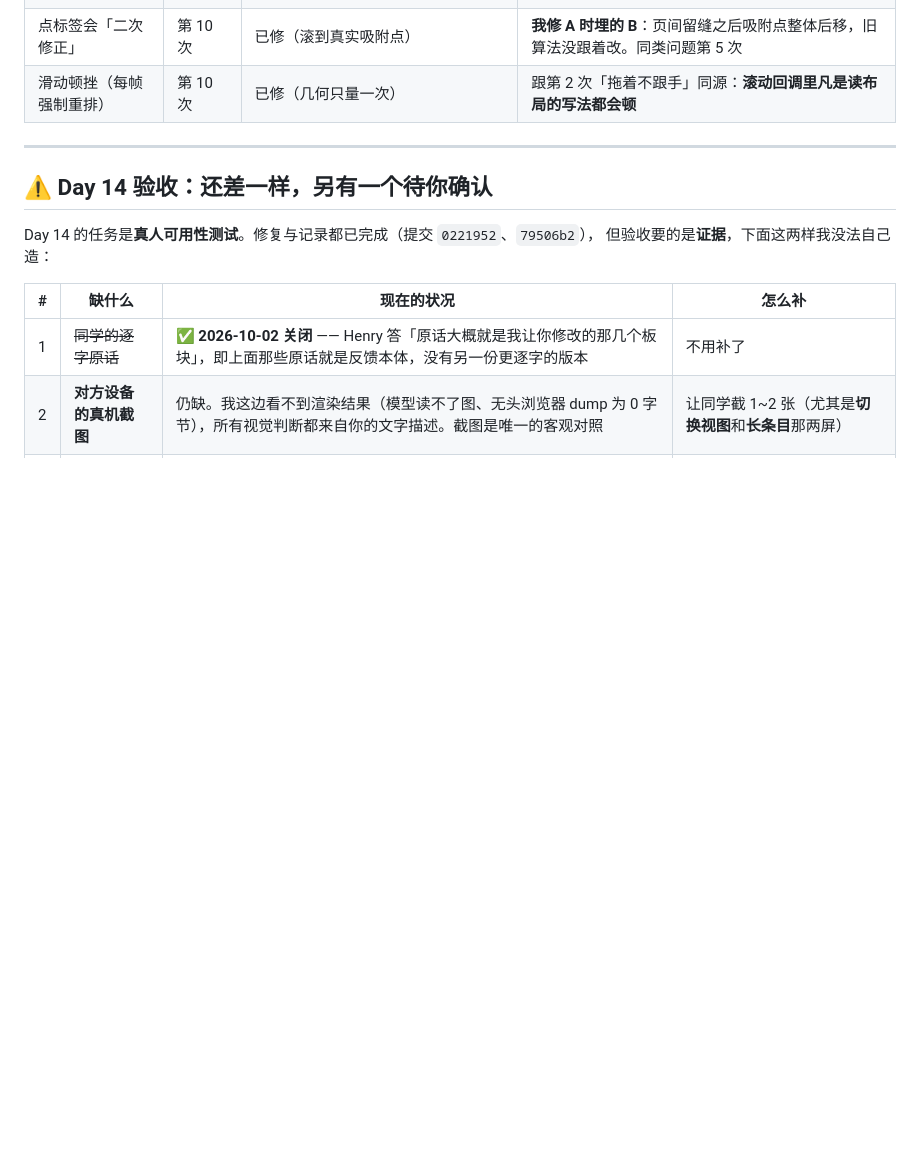
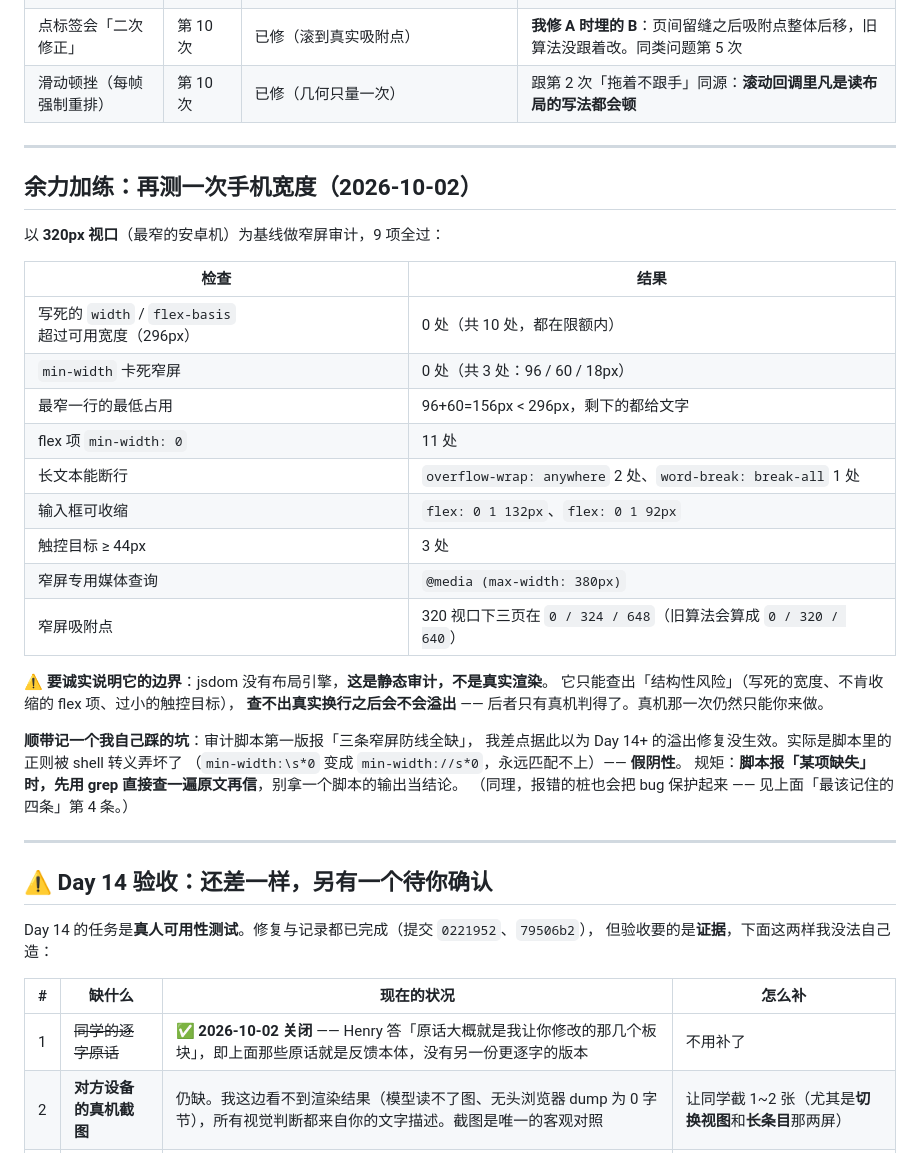
Before and after one commit to XingHo-VibeCoding/habit-checkin, a Markdown page: usability.md, the part around the change. GitHub-like rendering; blank space fills up the shorter version.

Commit message:
Day 14｜真人可用性测试：10 轮反馈全部修复存档，并补窄屏复测
改了什么：usability.md 补「余力加练·手机宽度再测一次」（320px 基线静态审计 9 项全过），并记录审计脚本第一版报假阴性的教训。

加了什么：新增窄屏审计脚本 narrow_width_test.js（查写死宽度 / min-width 下限 / 触控目标 / 窄屏吸附点），放临时目录未入库。

```diff
--- a/usability.md
+++ b/usability.md
@@ -267,6 +267,34 @@ C 具体动了什么：羊皮纸底、纸纹噪点、顶部警示斜纹、区块
 
 ---
 
+## 余力加练：再测一次手机宽度（2026-10-02）
+
+以 **320px 视口**（最窄的安卓机）为基线做窄屏审计，9 项全过：
+
+| 检查 | 结果 |
+| --- | --- |
+| 写死的 `width` / `flex-basis` 超过可用宽度（296px） | 0 处（共 10 处，都在限额内） |
+| `min-width` 卡死窄屏 | 0 处（共 3 处：96 / 60 / 18px） |
+| 最窄一行的最低占用 | 96+60=156px < 296px，剩下的都给文字 |
+| flex 项 `min-width: 0` | 11 处 |
+| 长文本能断行 | `overflow-wrap: anywhere` 2 处、`word-break: break-all` 1 处 |
+| 输入框可收缩 | `flex: 0 1 132px`、`flex: 0 1 92px` |
+| 触控目标 ≥ 44px | 3 处 |
+| 窄屏专用媒体查询 | `@media (max-width: 380px)` |
+| 窄屏吸附点 | 320 视口下三页在 `0 / 324 / 648`（旧算法会算成 `0 / 320 / 640`） |
+
+⚠️ **要诚实说明它的边界**：jsdom 没有布局引擎，**这是静态审计，不是真实渲染**。
+它只能查出「结构性风险」（写死的宽度、不肯收缩的 flex 项、过小的触控目标），
+**查不出真实换行之后会不会溢出** —— 后者只有真机判得了。真机那一次仍然只能你来做。
+
+**顺带记一个我自己踩的坑**：审计脚本第一版报「三条窄屏防线全缺」，
+我差点据此以为 Day 14+ 的溢出修复没生效。实际是脚本里的正则被 shell 转义弄坏了
+（`min-width:\s*0` 变成 `min-width://s*0`，永远匹配不上）—— **假阴性**。
+规矩：**脚本报「某项缺失」时，先用 grep 直接查一遍原文再信**，别拿一个脚本的输出当结论。
+（同理，报错的桩也会把 bug 保护起来 —— 见上面「最该记住的四条」第 4 条。）
+
+---
+
 ## ⚠️ Day 14 验收：还差一样，另有一个待你确认
 
 Day 14 的任务是**真人可用性测试**。修复与记录都已完成（提交 `0221952`、`79506b2`），
```
